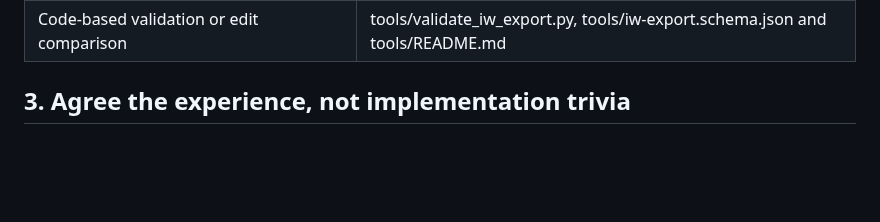
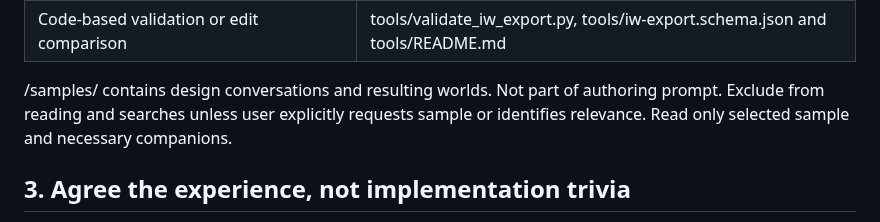
Before and after one commit to IW-Builder/IW-Builder.github.io, a Markdown page: Authoring-Prompt.md, the part around the change. Rendered like a GitHub page; blank space fills up the shorter version.

```diff
--- a/Authoring-Prompt.md
+++ b/Authoring-Prompt.md
@@ -37,6 +37,8 @@ The template or current export is required for construction. Files below are sel
 | Uncertain platform behavior | reference/Known-Limits.md; do not turn uncertainty into an invented rule |
 | Personal libraries, portable banks, bundles, PC/NPC conversion or full-content build reports | reference/Portable-Banks.md; tools/data_bank.py when execution is available |
 | Code-based validation or edit comparison | tools/validate_iw_export.py, tools/iw-export.schema.json and tools/README.md |
+
+/samples/ contains design conversations and resulting worlds. Not part of authoring prompt. Exclude from reading and searches unless user explicitly requests sample or identifies relevance. Read only selected sample and necessary companions.
 
 ## 3. Agree the experience, not implementation trivia
 
```
